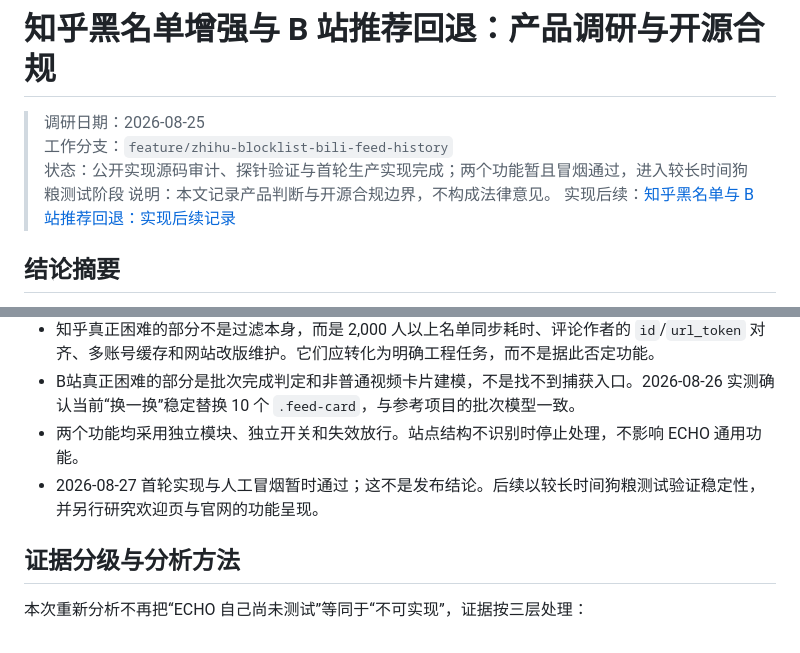
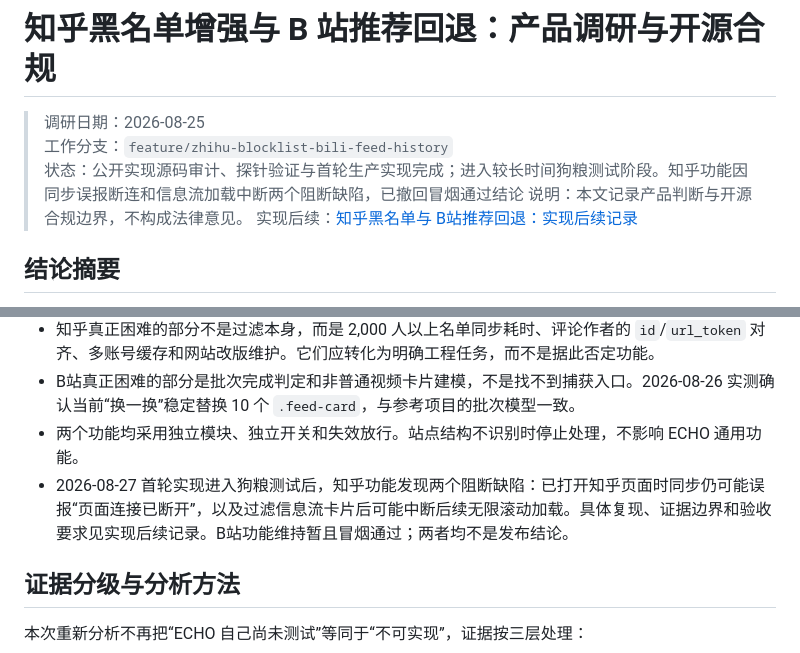
Before and after one commit to echoextension/echo, a Markdown page: docs/zhihu-blocklist-bili-feed-history-research.md, 2 parts joined by grey strips. GitHub-like rendering.

```diff
--- a/docs/zhihu-blocklist-bili-feed-history-research.md
+++ b/docs/zhihu-blocklist-bili-feed-history-research.md
@@ -2,7 +2,7 @@
 
 > 调研日期：2026-08-25
 > 工作分支：`feature/zhihu-blocklist-bili-feed-history`
-> 状态：公开实现源码审计、探针验证与首轮生产实现完成；两个功能暂且冒烟通过，进入较长时间狗粮测试阶段
+> 状态：公开实现源码审计、探针验证与首轮生产实现完成；进入较长时间狗粮测试阶段。知乎功能因同步误报断连和信息流加载中断两个阻断缺陷，已撤回冒烟通过结论
 > 说明：本文记录产品判断与开源合规边界，不构成法律意见。
 > 实现后续：[知乎黑名单与 B站推荐回退：实现后续记录](./zhihu-blocklist-bili-feed-history-follow-up.md)
 
@@ -13,7 +13,7 @@
 - 知乎真正困难的部分不是过滤本身，而是 2,000 人以上名单同步耗时、评论作者的 `id`/`url_token` 对齐、多账号缓存和网站改版维护。它们应转化为明确工程任务，而不是据此否定功能。
 - B站真正困难的部分是批次完成判定和非普通视频卡片建模，不是找不到捕获入口。2026-08-26 实测确认当前“换一换”稳定替换 10 个 `.feed-card`，与参考项目的批次模型一致。
 - 两个功能均采用独立模块、独立开关和失效放行。站点结构不识别时停止处理，不影响 ECHO 通用功能。
-- 2026-08-27 首轮实现与人工冒烟暂时通过；这不是发布结论。后续以较长时间狗粮测试验证稳定性，并另行研究欢迎页与官网的功能呈现。
+- 2026-08-27 首轮实现进入狗粮测试后，知乎功能发现两个阻断缺陷：已打开知乎页面时同步仍可能误报“页面连接已断开”，以及过滤信息流卡片后可能中断后续无限滚动加载。具体复现、证据边界和验收要求见实现后续记录。B站功能维持暂且冒烟通过；两者均不是发布结论。
 
 ## 证据分级与分析方法
 
```
Also changed, not shown: docs/zhihu-blocklist-bili-feed-history-follow-up.md (+64 -5 lines).
